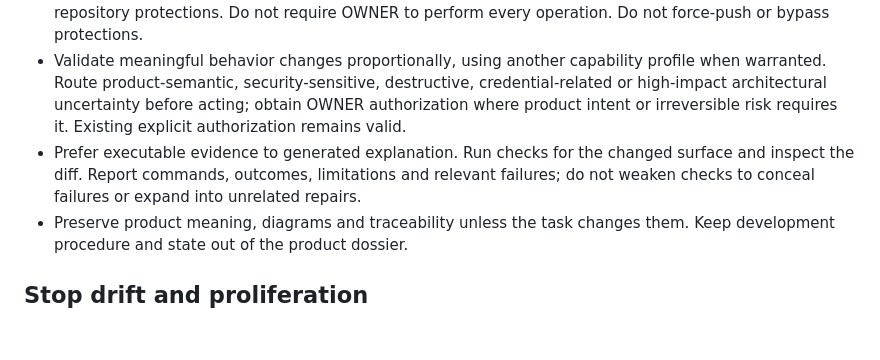
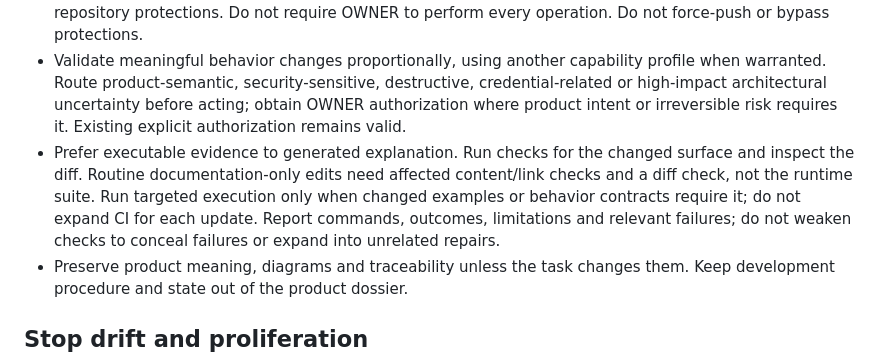
Before and after one commit to DidacLL/MADRE, a Markdown page: AGENTS.md, the part around the change. GitHub-like rendering; blank space fills up the shorter version.

```diff
--- a/AGENTS.md
+++ b/AGENTS.md
@@ -34,7 +34,7 @@ These are capabilities, not personas or permanent model/vendor IDs. One executor
 - Shape tasks as goal, exact context, boundaries, done criteria, validation and escalation. Before runtime implementation, supply behavior, non-goals, contracts, evidence, a negative path, recovery and dossier traceability.
 - Agents may create branches, commits, issues and PRs when access and task scope permit. Routine reversible work may complete the normal repository workflow after required checks; obey actual repository protections. Do not require OWNER to perform every operation. Do not force-push or bypass protections.
 - Validate meaningful behavior changes proportionally, using another capability profile when warranted. Route product-semantic, security-sensitive, destructive, credential-related or high-impact architectural uncertainty before acting; obtain OWNER authorization where product intent or irreversible risk requires it. Existing explicit authorization remains valid.
-- Prefer executable evidence to generated explanation. Run checks for the changed surface and inspect the diff. Report commands, outcomes, limitations and relevant failures; do not weaken checks to conceal failures or expand into unrelated repairs.
+- Prefer executable evidence to generated explanation. Run checks for the changed surface and inspect the diff. Routine documentation-only edits need affected content/link checks and a diff check, not the runtime suite. Run targeted execution only when changed examples or behavior contracts require it; do not expand CI for each update. Report commands, outcomes, limitations and relevant failures; do not weaken checks to conceal failures or expand into unrelated repairs.
 - Preserve product meaning, diagrams and traceability unless the task changes them. Keep development procedure and state out of the product dossier.
 
 ## Stop drift and proliferation
```
Also changed, not shown: DEVSTATE.md (+24 -24 lines).
